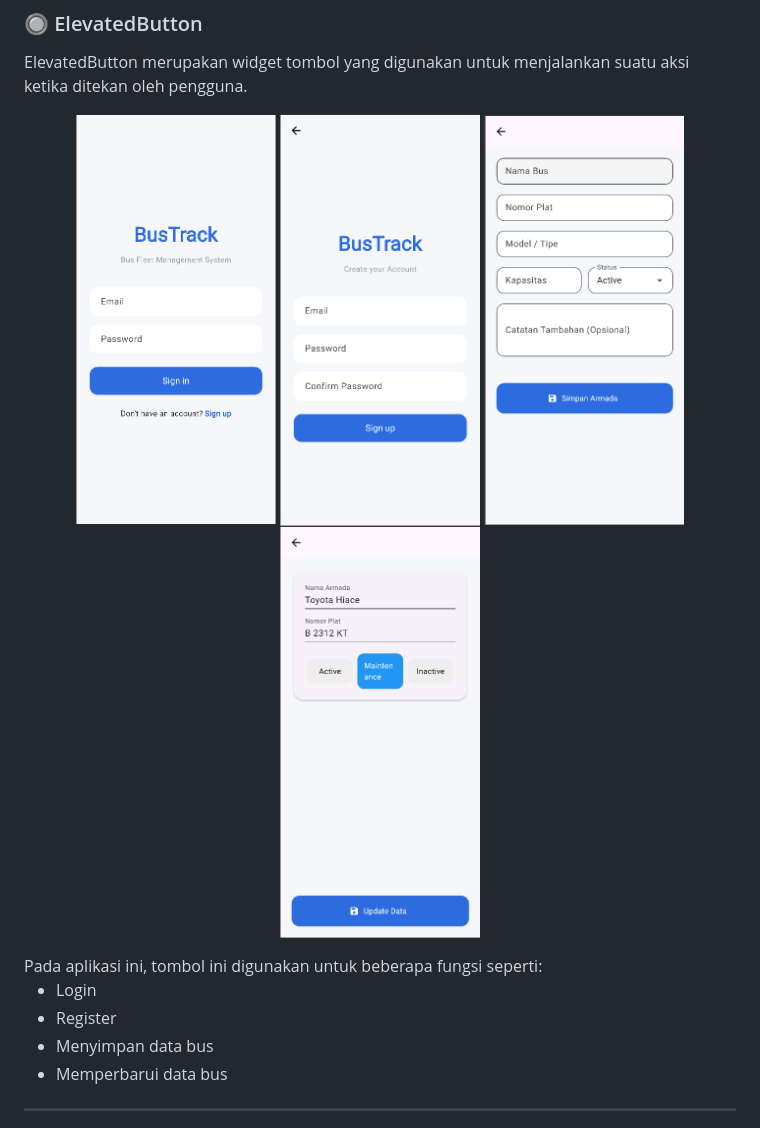
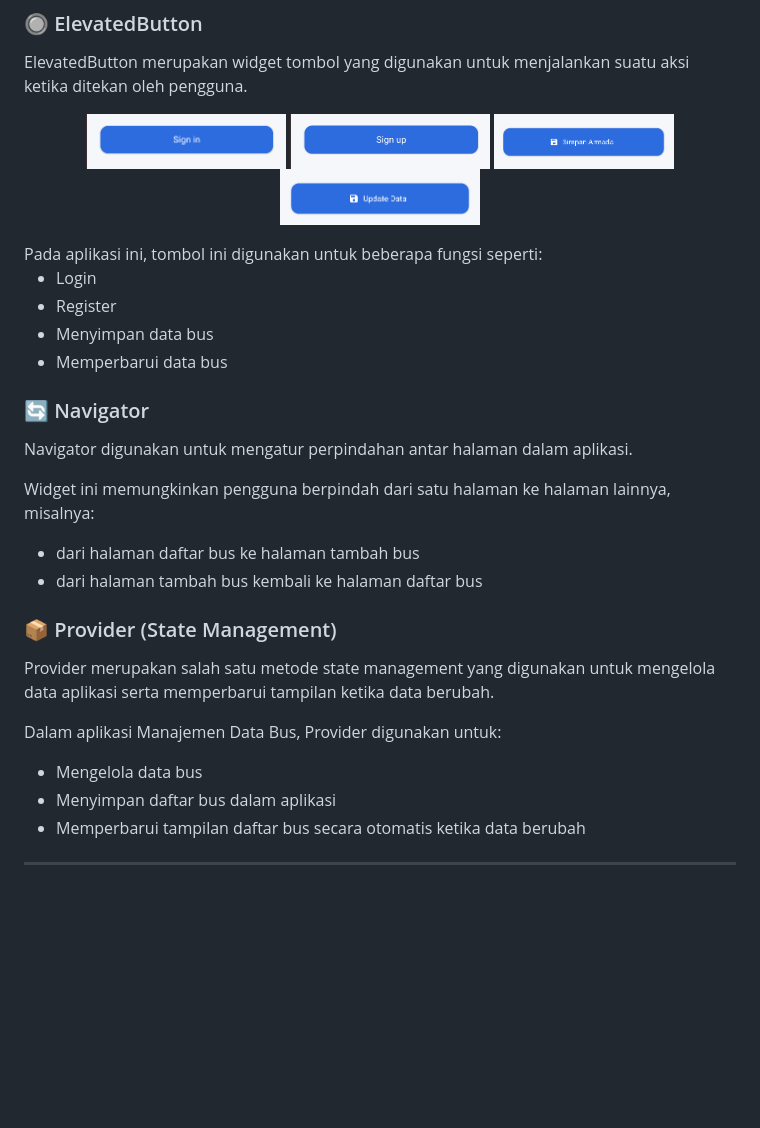
Before and after one commit to Farris636/Minpro_2-PAB, a Markdown page: README.md, the part around one of its changes. Drawn GitHub-style; blank space fills up the shorter version.

```diff
--- a/README.md
+++ b/README.md
@@ -155,10 +155,10 @@ Contoh penggunaan pada aplikasi ini:
 ElevatedButton merupakan widget tombol yang digunakan untuk menjalankan suatu aksi ketika ditekan oleh pengguna.
 
 <p align="center">
-  <img src="screenshoot/LoginPage.png" width="200">
-  <img src="screenshoot/RegisterPage.png" width="200">
-  <img src="screenshoot/Tambah.png" width="200">
-  <img src="screenshoot/Edit.png" width="200">
+  <img src="screenshoot/Login_Btn.png" width="200">
+  <img src="screenshoot/Register_Btn.png" width="200">
+  <img src="screenshoot/Tambah_Btn.png" width="180">
+  <img src="screenshoot/Edit_Btn.png" width="200">
 </p>
 Pada aplikasi ini, tombol ini digunakan untuk beberapa fungsi seperti:
 
@@ -168,9 +168,22 @@ Pada aplikasi ini, tombol ini digunakan untuk beberapa fungsi seperti:
 - Memperbarui data bus
 
 
+### 🔄 Navigator
+Navigator digunakan untuk mengatur perpindahan antar halaman dalam aplikasi.
 
+Widget ini memungkinkan pengguna berpindah dari satu halaman ke halaman lainnya, misalnya:
 
+- dari halaman daftar bus ke halaman tambah bus
+- dari halaman tambah bus kembali ke halaman daftar bus
 
+### 📦 Provider (State Management)
+Provider merupakan salah satu metode state management yang digunakan untuk mengelola data aplikasi serta memperbarui tampilan ketika data berubah.
+
+Dalam aplikasi Manajemen Data Bus, Provider digunakan untuk:
+
+- Mengelola data bus
+- Menyimpan daftar bus dalam aplikasi
+- Memperbarui tampilan daftar bus secara otomatis ketika data berubah
 
 ---
 
```
Also changed, not shown: other parts of README.md (+19 -24 lines).
